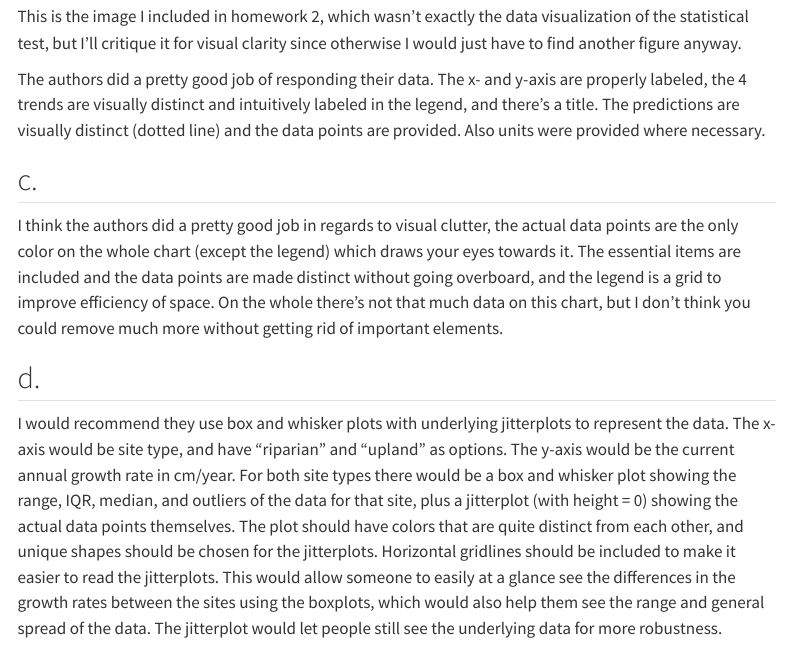
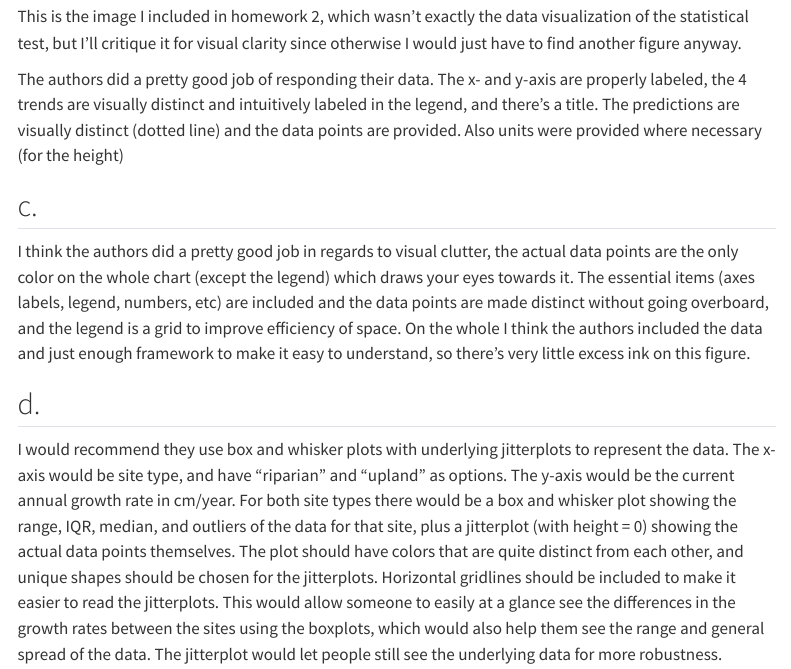
Before and after one commit to Yonatan-Grossman/ENVS-193DS_homework-03, a Quarto document (code/homework-3-submission.qmd): the page in a window 1100 px wide, from 6160 px down. Rendered offline with R 4.5, knitr and Pandoc in place of Quarto, with nearby package versions; code that draws random numbers runs with fixed seeds of ours; menus at the side of the page are left out; long lines of code are wrapped; column names are cleaned by a stand-in for the janitor package.

Commit message:
edited problem 3 question c for clarity

```diff
--- a/code/homework-3-submission.qmd
+++ b/code/homework-3-submission.qmd
@@ -126,10 +126,10 @@ print(scrnsht)
 
 This is the image I included in homework 2, which wasn't exactly the data visualization of the statistical test, but I'll critique it for visual clarity since otherwise I would just have to find another figure anyway.
 
-The authors did a pretty good job of responding their data. The x- and y-axis are properly labeled, the 4 trends are visually distinct and intuitively labeled in the legend, and there's a title. The predictions are visually distinct (dotted line) and the data points are provided. Also units were provided where necessary.
+The authors did a pretty good job of responding their data. The x- and y-axis are properly labeled, the 4 trends are visually distinct and intuitively labeled in the legend, and there's a title. The predictions are visually distinct (dotted line) and the data points are provided. Also units were provided where necessary (for the height)
 
 ## c.
-I think the authors did a pretty good job in regards to visual clutter, the actual data points are the only color on the whole chart (except the legend) which draws your eyes towards it. The essential items are included and the data points are made distinct without going overboard, and the legend is a grid to improve efficiency of space. On the whole there's not that much data on this chart, but I don't think you could remove much more without getting rid of important elements.
+I think the authors did a pretty good job in regards to visual clutter, the actual data points are the only color on the whole chart (except the legend) which draws your eyes towards it. The essential items (axes labels, legend, numbers, etc) are included and the data points are made distinct without going overboard, and the legend is a grid to improve efficiency of space. On the whole I think the authors included the data and just enough framework to make it easy to understand, so there's very little excess ink on this figure.
 
 ## d.
 I would recommend they use box and whisker plots with underlying jitterplots to represent the data. The x-axis would be site type, and have "riparian" and "upland" as options. The y-axis would be the current annual growth rate in cm/year. For both site types there would be a box and whisker plot showing the range, IQR, median, and outliers of the data for that site, plus a jitterplot (with height = 0) showing the actual data points themselves. The plot should have colors that are quite distinct from each other, and unique shapes should be chosen for the jitterplots. Horizontal gridlines should be included to make it easier to read the jitterplots. This would allow someone to easily at a glance see the differences in the growth rates between the sites using the boxplots, which would also help them see the range and general spread of the data. The jitterplot would let people still see the underlying data for more robustness.
```
